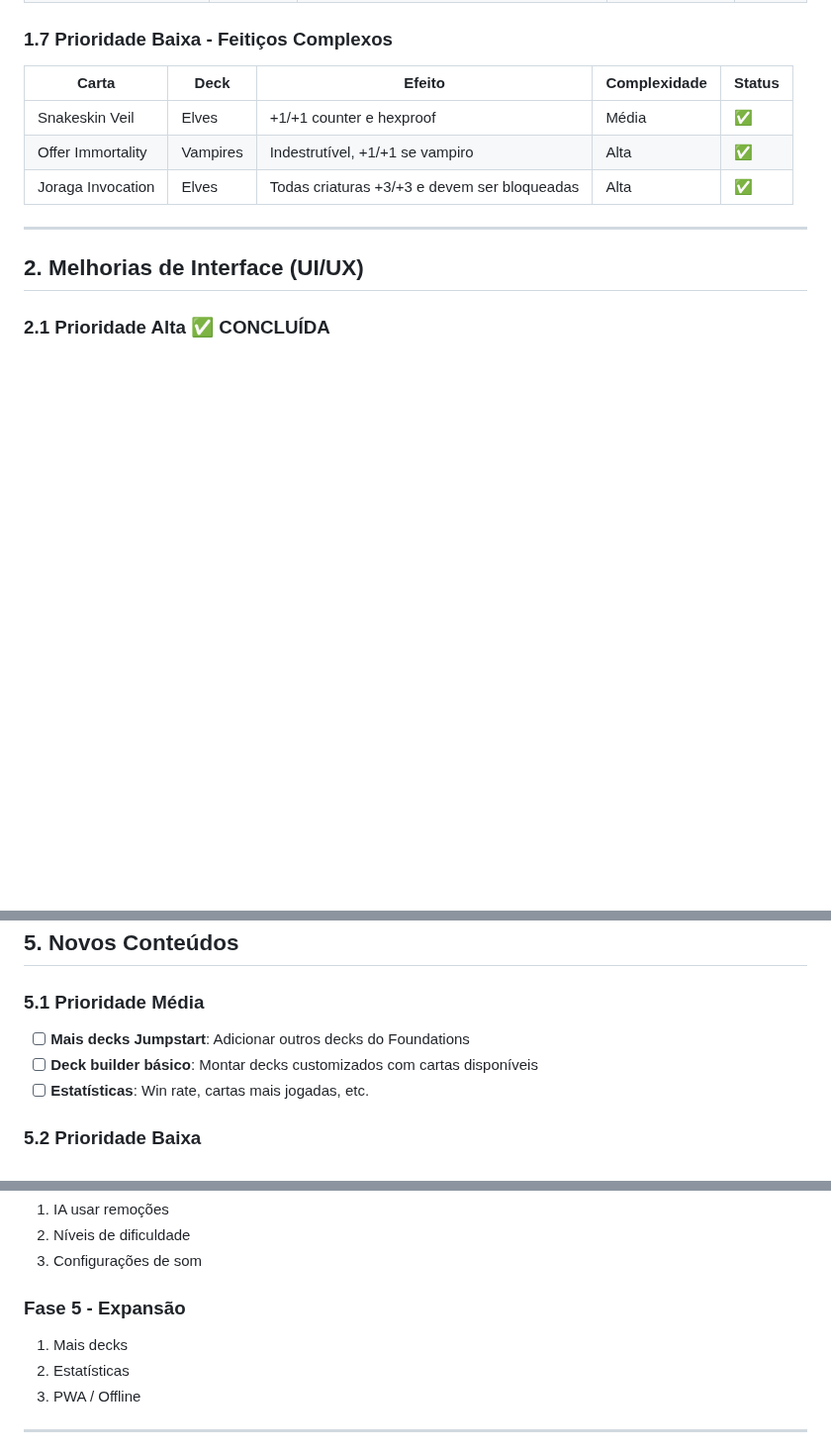
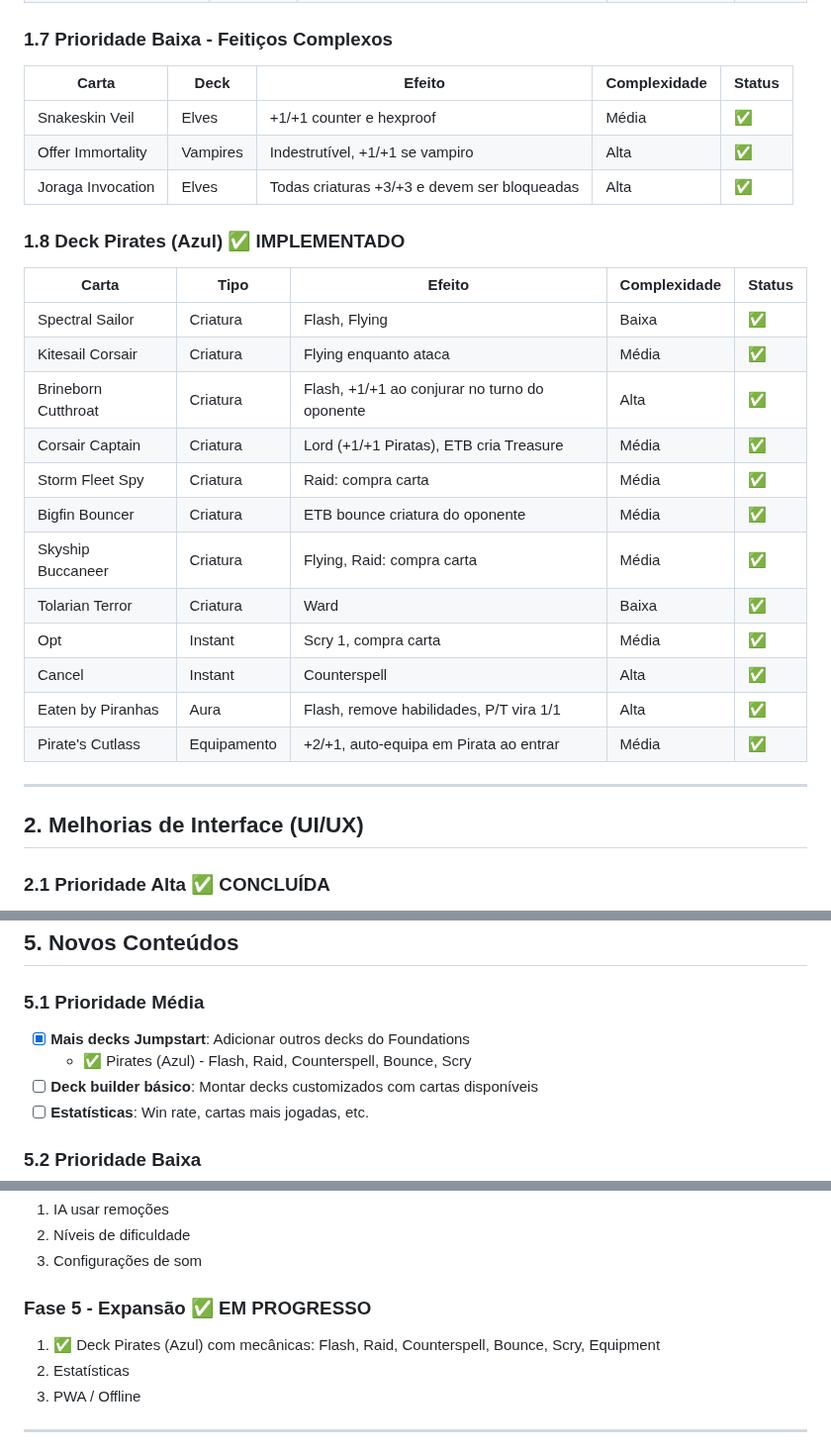
Before and after one commit to lntosi/mtg-fdn, a Markdown page: ROADMAP.md, 3 parts joined by grey strips. Shown at 99% size. Rendered like a GitHub page; blank space fills up the shorter version.

```diff
--- a/ROADMAP.md
+++ b/ROADMAP.md
@@ -68,6 +68,23 @@ Este documento mapeia os efeitos de cartas pendentes e melhorias futuras para o
 | Snakeskin Veil | Elves | +1/+1 counter e hexproof | Média | ✅ |
 | Offer Immortality | Vampires | Indestrutível, +1/+1 se vampiro | Alta | ✅ |
 | Joraga Invocation | Elves | Todas criaturas +3/+3 e devem ser bloqueadas | Alta | ✅ |
+
+### 1.8 Deck Pirates (Azul) ✅ IMPLEMENTADO
+
+| Carta | Tipo | Efeito | Complexidade | Status |
+|-------|------|--------|--------------|--------|
+| Spectral Sailor | Criatura | Flash, Flying | Baixa | ✅ |
+| Kitesail Corsair | Criatura | Flying enquanto ataca | Média | ✅ |
+| Brineborn Cutthroat | Criatura | Flash, +1/+1 ao conjurar no turno do oponente | Alta | ✅ |
+| Corsair Captain | Criatura | Lord (+1/+1 Piratas), ETB cria Treasure | Média | ✅ |
+| Storm Fleet Spy | Criatura | Raid: compra carta | Média | ✅ |
+| Bigfin Bouncer | Criatura | ETB bounce criatura do oponente | Média | ✅ |
+| Skyship Buccaneer | Criatura | Flying, Raid: compra carta | Média | ✅ |
+| Tolarian Terror | Criatura | Ward | Baixa | ✅ |
+| Opt | Instant | Scry 1, compra carta | Média | ✅ |
+| Cancel | Instant | Counterspell | Alta | ✅ |
+| Eaten by Piranhas | Aura | Flash, remove habilidades, P/T vira 1/1 | Alta | ✅ |
+| Pirate's Cutlass | Equipamento | +2/+1, auto-equipa em Pirata ao entrar | Média | ✅ |
 
 ---
 
@@ -163,7 +180,8 @@ Este documento mapeia os efeitos de cartas pendentes e melhorias futuras para o
 
 ### 5.1 Prioridade Média
 
-- [ ] **Mais decks Jumpstart**: Adicionar outros decks do Foundations
+- [x] **Mais decks Jumpstart**: Adicionar outros decks do Foundations
+  - ✅ Pirates (Azul) - Flash, Raid, Counterspell, Bounce, Scry
 - [ ] **Deck builder básico**: Montar decks customizados com cartas disponíveis
 - [ ] **Estatísticas**: Win rate, cartas mais jogadas, etc.
 
@@ -263,8 +281,8 @@ Este documento mapeia os efeitos de cartas pendentes e melhorias futuras para o
 2. Níveis de dificuldade
 3. Configurações de som
 
-### Fase 5 - Expansão
-1. Mais decks
+### Fase 5 - Expansão ✅ EM PROGRESSO
+1. ✅ Deck Pirates (Azul) com mecânicas: Flash, Raid, Counterspell, Bounce, Scry, Equipment
 2. Estatísticas
 3. PWA / Offline
 
```
Also changed, not shown: CLAUDE.md (+14 -7 lines), README.md (+8 -4 lines).
